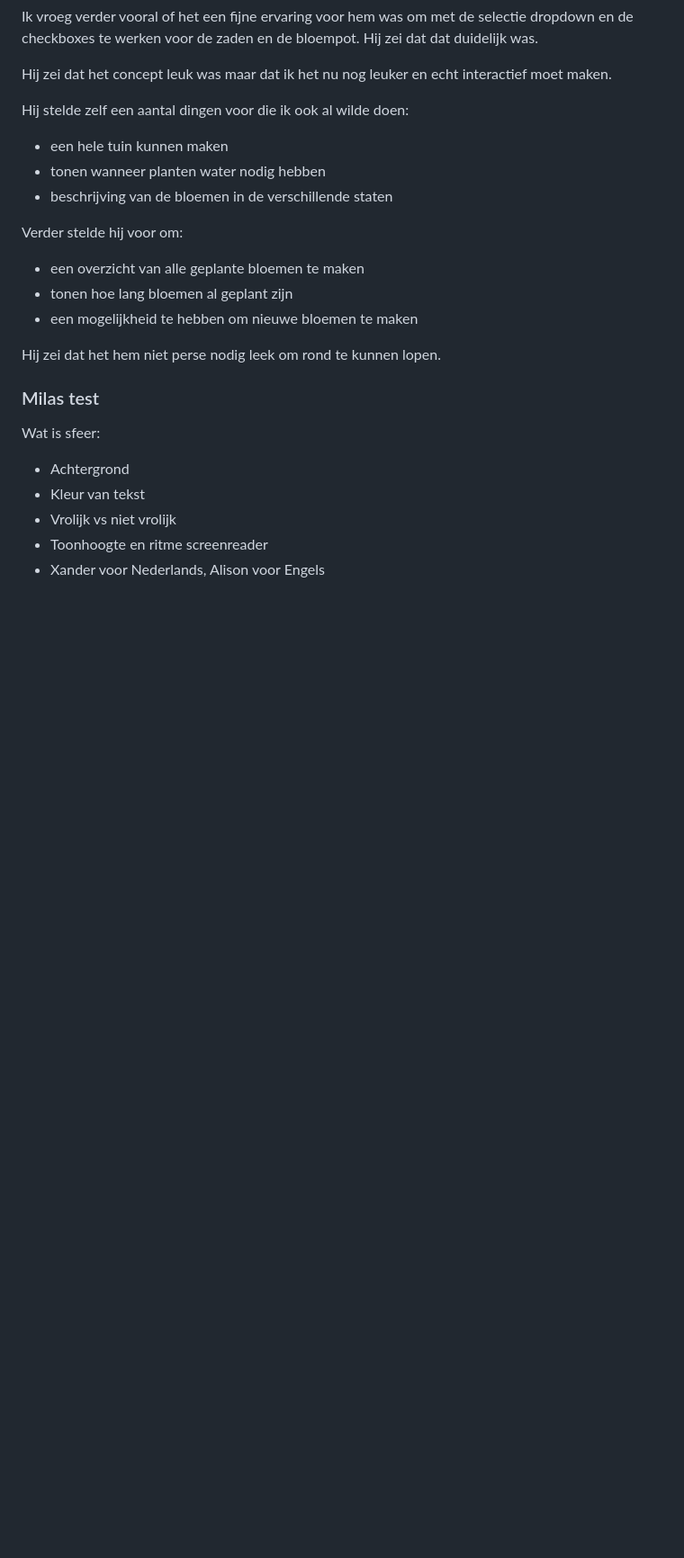
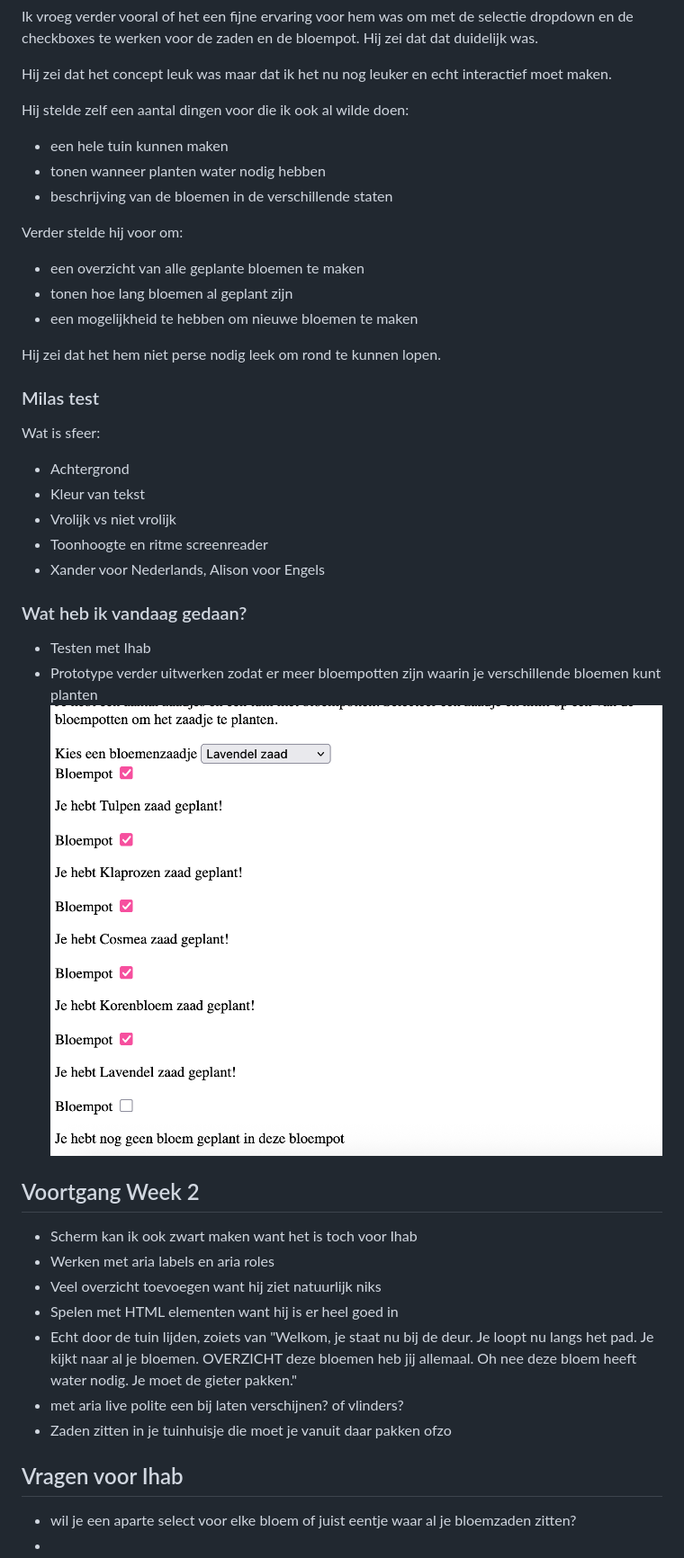
Before and after one commit to ginchanah/HCD, a Markdown page: README.md, the part around one of its changes. Shown at 90% size. Drawn GitHub-style; blank space fills up the shorter version.

```diff
--- a/README.md
+++ b/README.md
@@ -197,3 +192,25 @@ Wat is sfeer:
 - Vrolijk vs niet vrolijk
 - Toonhoogte en ritme screenreader
 - Xander voor Nederlands, Alison voor Engels
+
+### Wat heb ik vandaag gedaan?
+- Testen met Ihab
+- Prototype verder uitwerken zodat er meer bloempotten zijn waarin je verschillende bloemen kunt planten
+![meerdere plant](assets/readme-images/planten.png)
+
+
+## Voortgang Week 2
+- Scherm kan ik ook zwart maken want het is toch voor Ihab
+- Werken met aria labels en aria roles
+- Veel overzicht toevoegen want hij ziet natuurlijk niks
+- Spelen met HTML elementen want hij is er heel goed in
+- Echt door de tuin lijden, zoiets van "Welkom, je staat nu bij de deur. Je loopt nu langs het pad. Je kijkt naar al je bloemen. OVERZICHT deze bloemen heb jij allemaal. Oh nee deze bloem heeft water nodig. Je moet de gieter pakken."
+- met aria live polite een bij laten verschijnen? of vlinders?
+- Zaden zitten in je tuinhuisje die moet je vanuit daar pakken ofzo
+
+
+
+
+## Vragen voor Ihab
+- wil je een aparte select voor elke bloem of juist eentje waar al je bloemzaden zitten?
+-
```
Also changed, not shown: other parts of README.md (+1 -6 lines).
